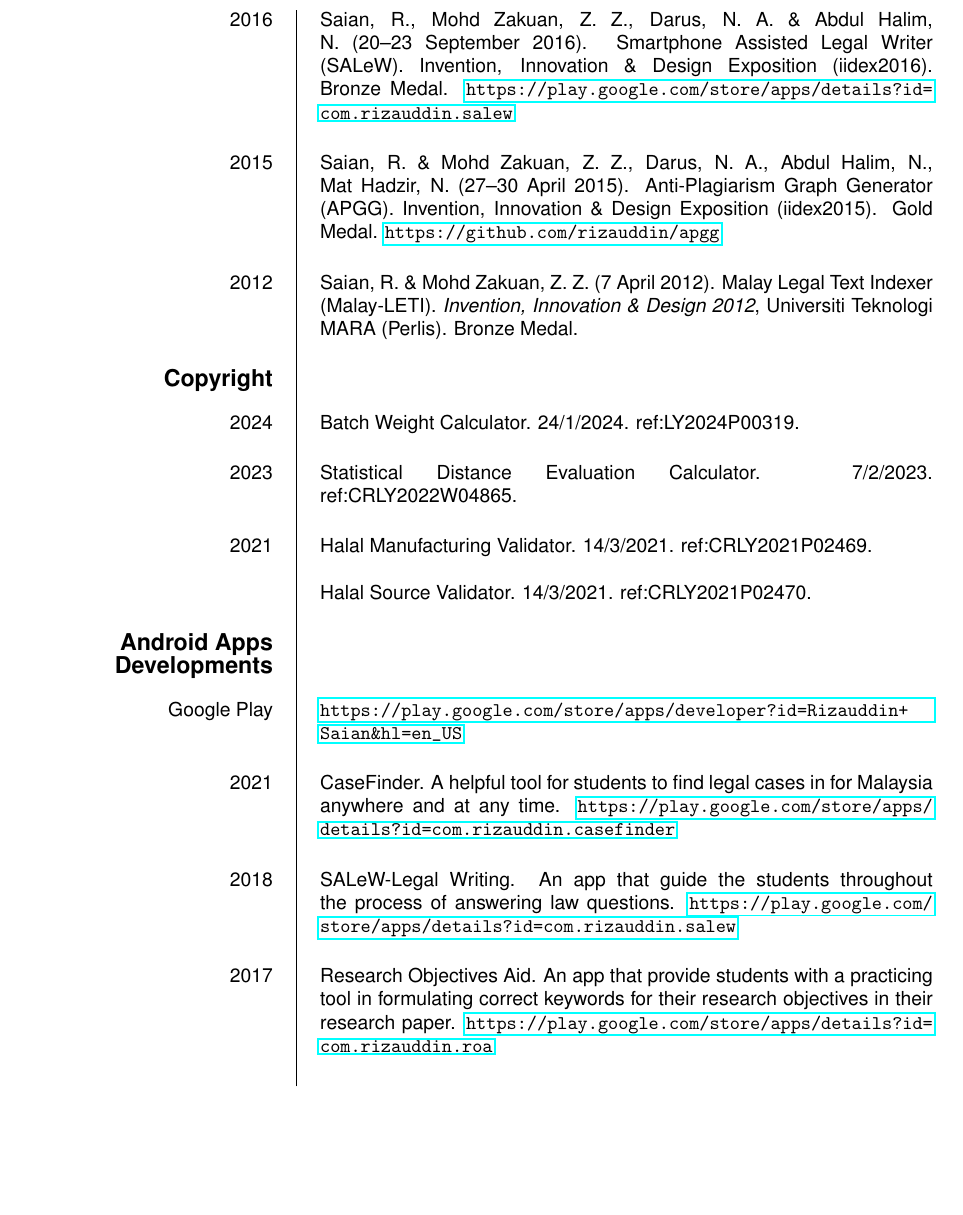
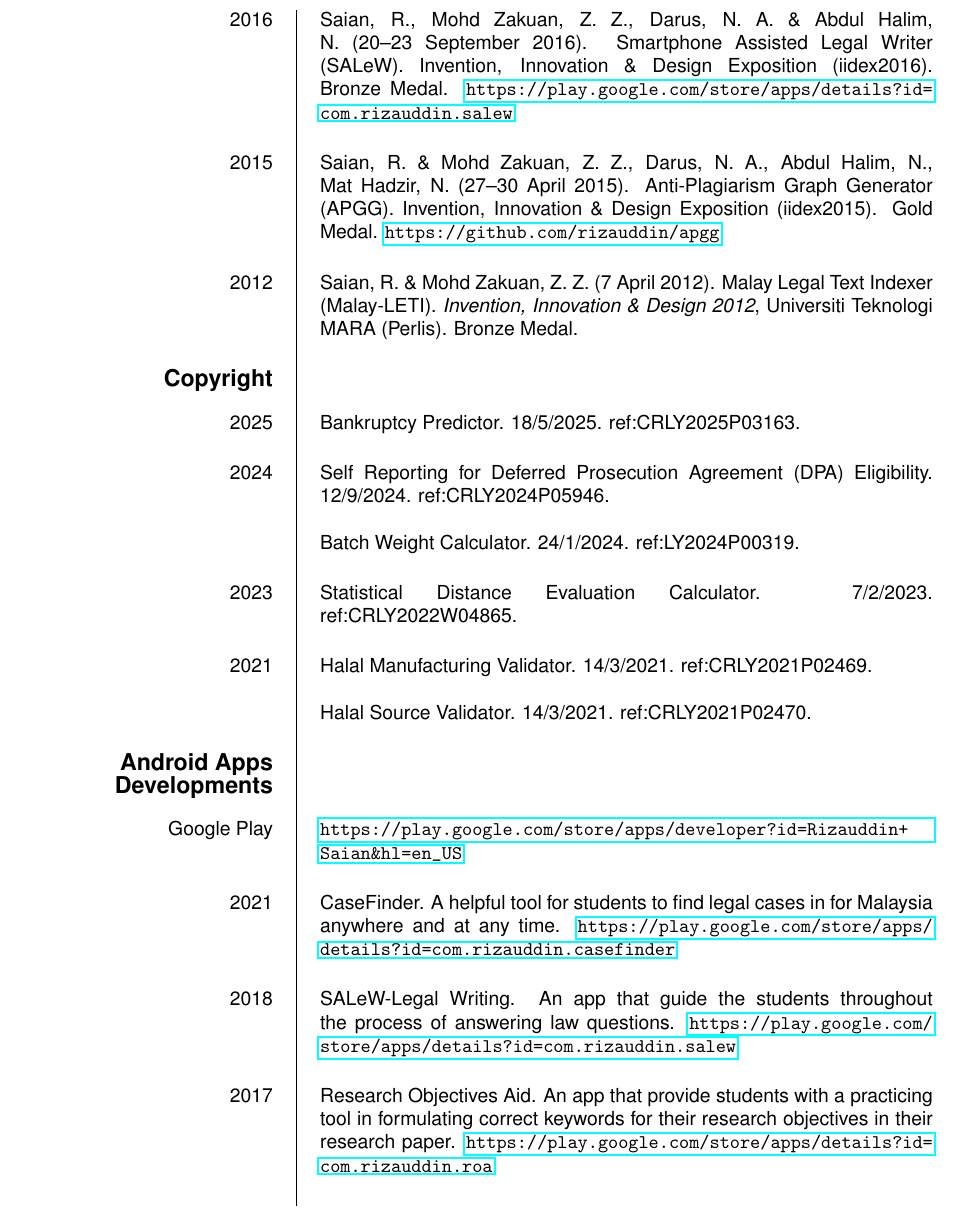
Before and after one commit to rizauddin/cv, a LaTeX CV (rizauddin.tex): part of page 8 of 16, cut so that both start at the same text, the shorter picture padded with empty space. Compiled offline with pdfLaTeX.

Commit message:
Add copyright 2025

```diff
--- a/rizauddin.tex
+++ b/rizauddin.tex
@@ -522,7 +522,13 @@ Saian, R., Mohd Zakuan, Z. Z., Darus, N. A. \& Abdul Halim, N. (20--23 September
 %%%%%%%%%%%%%%%%%%%%%%%%%%%%%%%%%%%%%%%%%% Copyright
 \section{Copyright}
 
+\ecvitem{2025}{
+	Bankruptcy Predictor. 18/5/2025. ref:CRLY2025P03163.\newline
+}
+
 \ecvitem{2024}{
+	Self Reporting for Deferred Prosecution Agreement (DPA) Eligibility. 12/9/2024. ref:CRLY2024P05946.\newline
+
     Batch Weight Calculator. 24/1/2024. ref:LY2024P00319.\newline
 }
 
```
Also changed, not shown: rizauddin.pdf.
